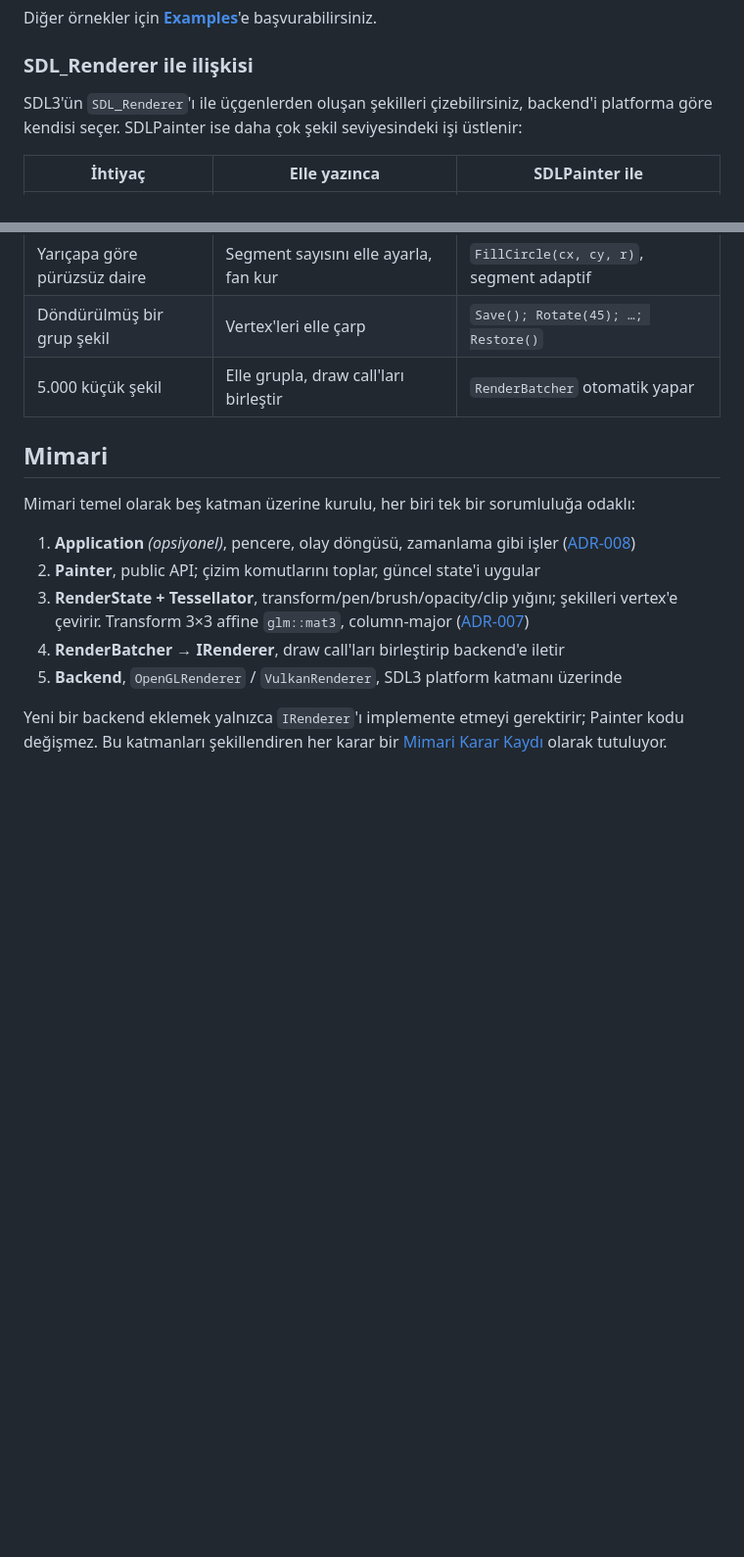
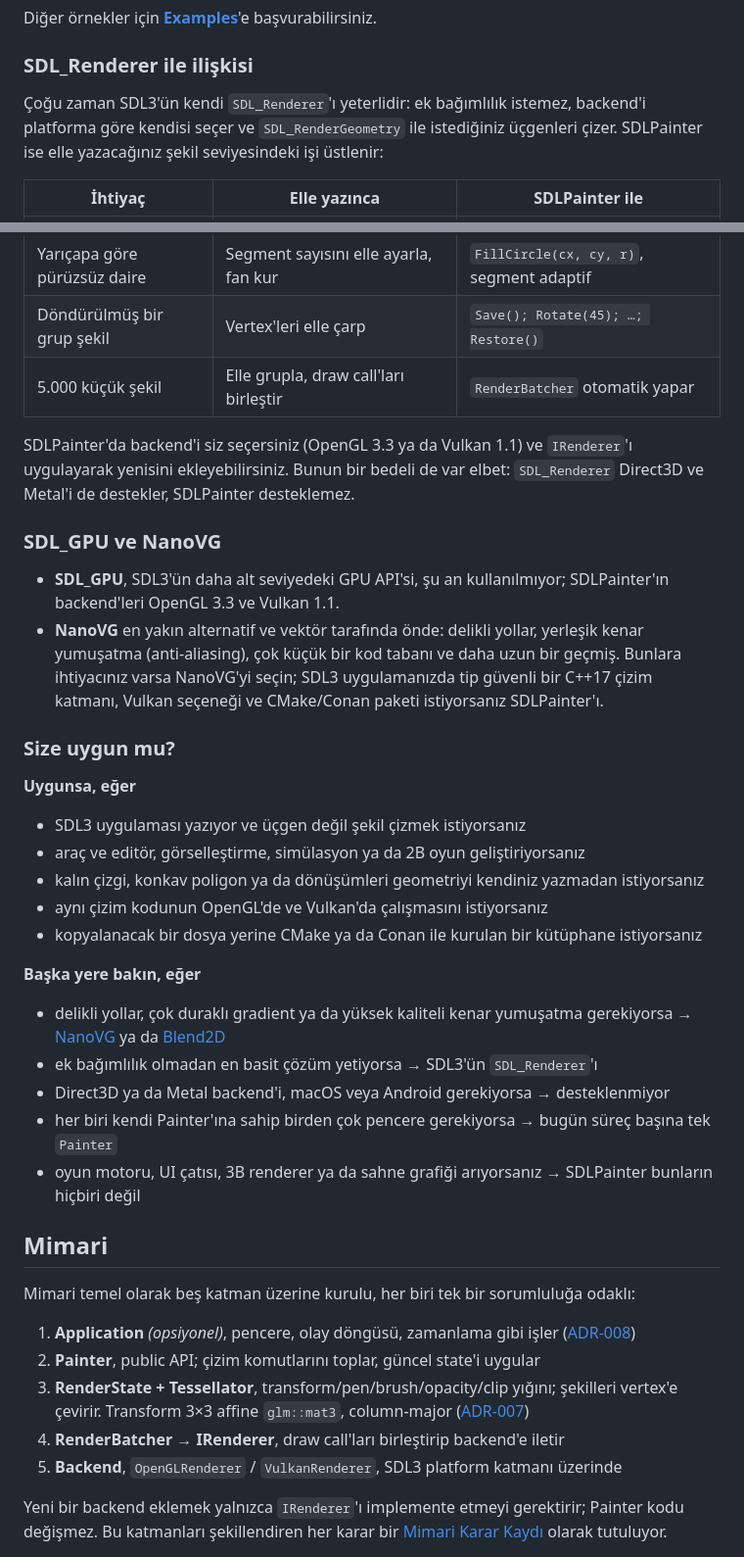
Before and after one commit to yazilimperver/sdl-painter, a Markdown page: README.tr.md, 2 parts joined by grey strips. Shown at 98% size. Drawn GitHub-style; blank space fills up the shorter version.

Commit message:
docs(readme): SDL_GPU ve NanoVG karşılaştırması ile "uygun mu" listesi eklendi [skip ci]

```diff
--- a/README.tr.md
+++ b/README.tr.md
@@ -221,7 +221,10 @@ Diğer örnekler için **[Examples](examples/README.md)**'e başvurabilirsiniz.
 
 ### SDL_Renderer ile ilişkisi
 
-SDL3'ün `SDL_Renderer`'ı ile üçgenlerden oluşan şekilleri çizebilirsiniz, backend'i platforma göre kendisi seçer. SDLPainter ise daha çok şekil seviyesindeki işi üstlenir:
+Çoğu zaman SDL3'ün kendi `SDL_Renderer`'ı yeterlidir: ek bağımlılık istemez,
+backend'i platforma göre kendisi seçer ve `SDL_RenderGeometry` ile istediğiniz
+üçgenleri çizer. SDLPainter ise elle yazacağınız şekil seviyesindeki işi
+üstlenir:
 
 | İhtiyaç | Elle yazınca | SDLPainter ile |
 |---|---|---|
@@ -230,6 +233,45 @@ SDL3'ün `SDL_Renderer`'ı ile üçgenlerden oluşan şekilleri çizebilirsiniz,
 | Yarıçapa göre pürüzsüz daire | Segment sayısını elle ayarla, fan kur | `FillCircle(cx, cy, r)`, segment adaptif |
 | Döndürülmüş bir grup şekil | Vertex'leri elle çarp | `Save(); Rotate(45); …; Restore()` |
 | 5.000 küçük şekil | Elle grupla, draw call'ları birleştir | `RenderBatcher` otomatik yapar |
+
+SDLPainter'da backend'i siz seçersiniz (OpenGL 3.3 ya da Vulkan 1.1) ve
+`IRenderer`'ı uygulayarak yenisini ekleyebilirsiniz. Bunun bir bedeli de var elbet:
+`SDL_Renderer` Direct3D ve Metal'i de destekler, SDLPainter desteklemez.
+
+### SDL_GPU ve NanoVG
+
+- **SDL_GPU**, SDL3'ün daha alt seviyedeki GPU API'si, şu an kullanılmıyor;
+  SDLPainter'ın backend'leri OpenGL 3.3 ve Vulkan 1.1.
+- **NanoVG** en yakın alternatif ve vektör tarafında önde: delikli yollar,
+  yerleşik kenar yumuşatma (anti-aliasing), çok küçük bir kod tabanı ve daha
+  uzun bir geçmiş. Bunlara ihtiyacınız varsa NanoVG'yi seçin; SDL3
+  uygulamanızda tip güvenli bir C++17 çizim katmanı, Vulkan seçeneği ve
+  CMake/Conan paketi istiyorsanız SDLPainter'ı.
+
+### Size uygun mu?
+
+**Uygunsa, eğer**
+
+- SDL3 uygulaması yazıyor ve üçgen değil şekil çizmek istiyorsanız
+- araç ve editör, görselleştirme, simülasyon ya da 2B oyun geliştiriyorsanız
+- kalın çizgi, konkav poligon ya da dönüşümleri geometriyi kendiniz yazmadan
+  istiyorsanız
+- aynı çizim kodunun OpenGL'de ve Vulkan'da çalışmasını istiyorsanız
+- kopyalanacak bir dosya yerine CMake ya da Conan ile kurulan bir kütüphane
+  istiyorsanız
+
+**Başka yere bakın, eğer**
+
+- delikli yollar, çok duraklı gradient ya da yüksek kaliteli kenar yumuşatma
+  gerekiyorsa → [NanoVG](https://github.com/memononen/nanovg) ya da
+  [Blend2D](https://blend2d.com/)
+- ek bağımlılık olmadan en basit çözüm yetiyorsa → SDL3'ün `SDL_Renderer`'ı
+- Direct3D ya da Metal backend'i, macOS veya Android gerekiyorsa →
+  desteklenmiyor
+- her biri kendi Painter'ına sahip birden çok pencere gerekiyorsa → bugün süreç
+  başına tek `Painter`
+- oyun motoru, UI çatısı, 3B renderer ya da sahne grafiği arıyorsanız →
+  SDLPainter bunların hiçbiri değil
 
 
 ## Mimari
```
Also changed, not shown: README.md (+37 -9 lines).
